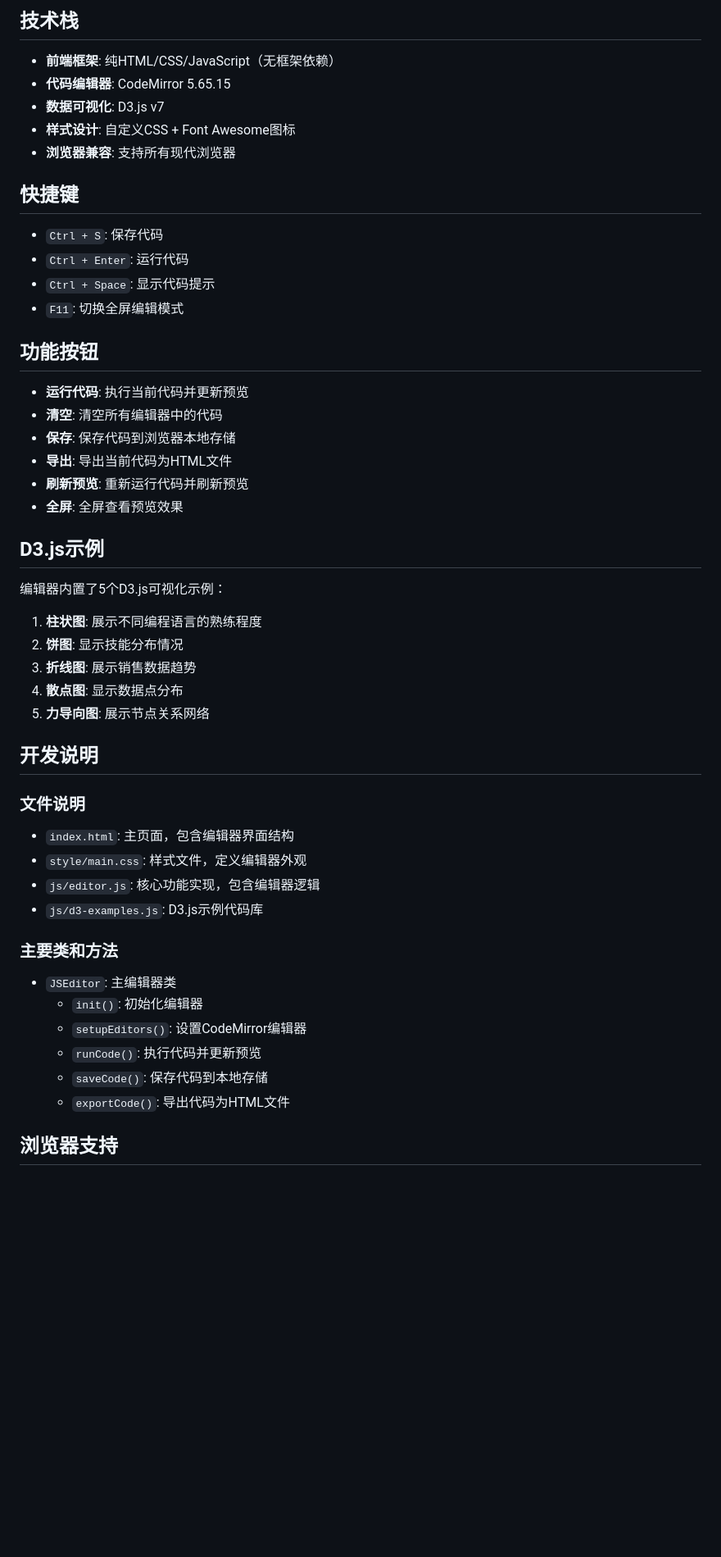
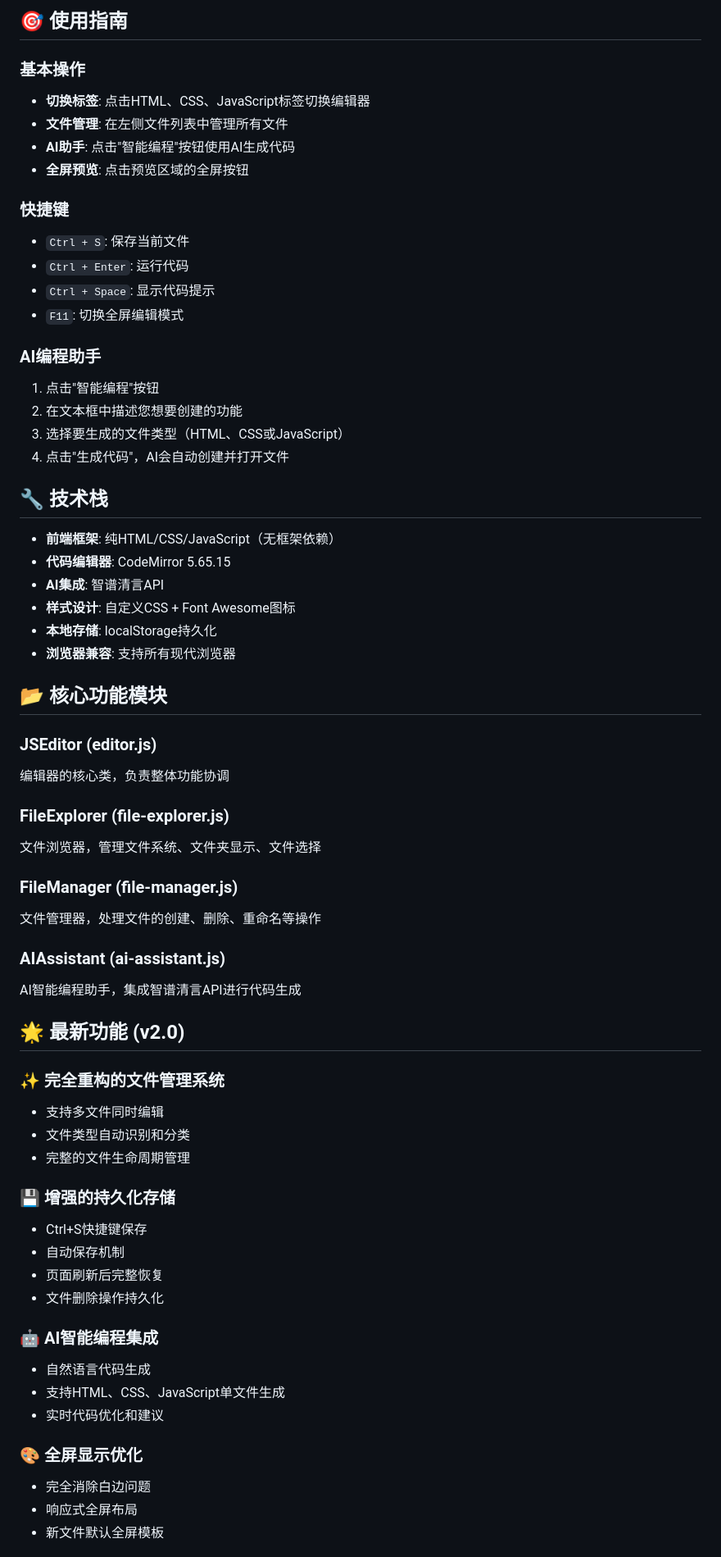
Before and after one commit to 2274168514/js-editor, a Markdown page: README.md, the part around one of its changes. Shown at 82% size. Rendered like a GitHub page; blank space fills up the shorter version.

```diff
--- a/README.md
+++ b/README.md
@@ -48,54 +74,67 @@ js-editor/
 
-## 技术栈
+## 🎯 使用指南
 
-- **前端框架**: 纯HTML/CSS/JavaScript（无框架依赖）
-- **代码编辑器**: CodeMirror 5.65.15
-- **数据可视化**: D3.js v7
-- **样式设计**: 自定义CSS + Font Awesome图标
-- **浏览器兼容**: 支持所有现代浏览器
+### 基本操作
+- **切换标签**: 点击HTML、CSS、JavaScript标签切换编辑器
+- **文件管理**: 在左侧文件列表中管理所有文件
+- **AI助手**: 点击"智能编程"按钮使用AI生成代码
+- **全屏预览**: 点击预览区域的全屏按钮
 
-## 快捷键
-
-- `Ctrl + S`: 保存代码
+### 快捷键
+- `Ctrl + S`: 保存当前文件
 - `Ctrl + Enter`: 运行代码
 - `Ctrl + Space`: 显示代码提示
 - `F11`: 切换全屏编辑模式
 
-## 功能按钮
+### AI编程助手
+1. 点击"智能编程"按钮
+2. 在文本框中描述您想要创建的功能
+3. 选择要生成的文件类型（HTML、CSS或JavaScript）
+4. 点击"生成代码"，AI会自动创建并打开文件
 
-- **运行代码**: 执行当前代码并更新预览
-- **清空**: 清空所有编辑器中的代码
-- **保存**: 保存代码到浏览器本地存储
-- **导出**: 导出当前代码为HTML文件
-- **刷新预览**: 重新运行代码并刷新预览
-- **全屏**: 全屏查看预览效果
+## 🔧 技术栈
 
-## D3.js示例
+- **前端框架**: 纯HTML/CSS/JavaScript（无框架依赖）
+- **代码编辑器**: CodeMirror 5.65.15
+- **AI集成**: 智谱清言API
+- **样式设计**: 自定义CSS + Font Awesome图标
+- **本地存储**: localStorage持久化
+- **浏览器兼容**: 支持所有现代浏览器
 
-编辑器内置了5个D3.js可视化示例：
+## 📂 核心功能模块
 
-1. **柱状图**: 展示不同编程语言的熟练程度
-2. **饼图**: 显示技能分布情况
-3. **折线图**: 展示销售数据趋势
-4. **散点图**: 显示数据点分布
-5. **力导向图**: 展示节点关系网络
+### JSEditor (editor.js)
+编辑器的核心类，负责整体功能协调
 
-## 开发说明
+### FileExplorer (file-explorer.js)
+文件浏览器，管理文件系统、文件夹显示、文件选择
 
-### 文件说明
+### FileManager (file-manager.js)
+文件管理器，处理文件的创建、删除、重命名等操作
 
-- `index.html`: 主页面，包含编辑器界面结构
-- `style/main.css`: 样式文件，定义编辑器外观
-- `js/editor.js`: 核心功能实现，包含编辑器逻辑
-- `js/d3-examples.js`: D3.js示例代码库
+### AIAssistant (ai-assistant.js)
+AI智能编程助手，集成智谱清言API进行代码生成
 
-### 主要类和方法
+## 🌟 最新功能 (v2.0)
 
-- `JSEditor`: 主编辑器类
-  - `init()`: 初始化编辑器
-  - `setupEditors()`: 设置CodeMirror编辑器
-  - `runCode()`: 执行代码并更新预览
-  - `saveCode()`: 保存代码到本地存储
-  - `exportCode()`: 导出代码为HTML文件
+### ✨ 完全重构的文件管理系统
+- 支持多文件同时编辑
+- 文件类型自动识别和分类
+- 完整的文件生命周期管理
 
-## 浏览器支持
+### 💾 增强的持久化存储
+- Ctrl+S快捷键保存
+- 自动保存机制
+- 页面刷新后完整恢复
+- 文件删除操作持久化
+
+### 🤖 AI智能编程集成
+- 自然语言代码生成
+- 支持HTML、CSS、JavaScript单文件生成
+- 实时代码优化和建议
+
+### 🎨 全屏显示优化
+- 完全消除白边问题
+- 响应式全屏布局
+- 新文件默认全屏模板
+
```
Also changed, not shown: other parts of README.md (+75 -32 lines).
